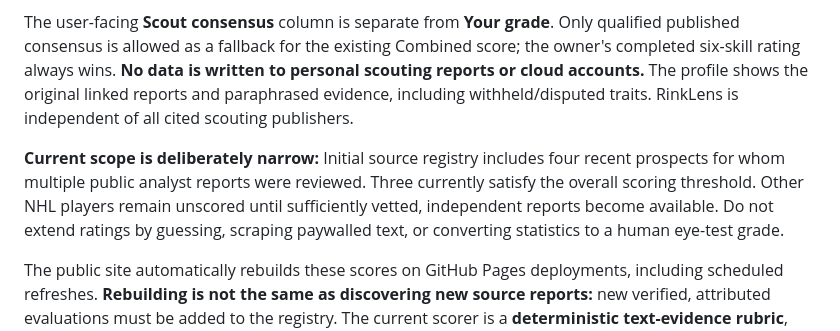
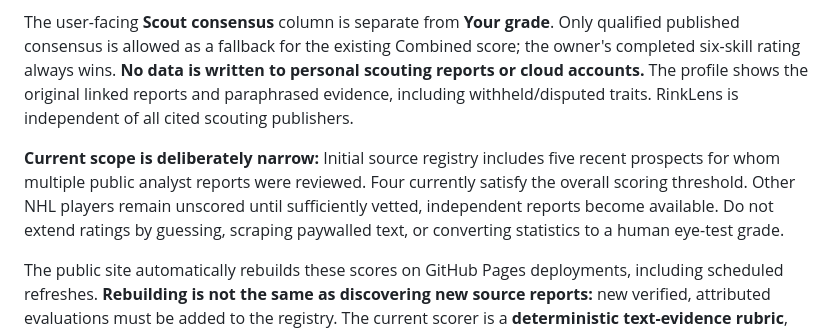
Before and after one commit to thickey262-dotcom/rinklens-nhl, a Markdown page: README.md, the part around the change. Drawn GitHub-style.

Commit message:
docs(scouting): update coverage after Matthew Schaefer source verification

```diff
--- a/README.md
+++ b/README.md
@@ -11,7 +11,7 @@ RinkLens can now display independent **published scouting assessments** alongsid
 
 The user-facing **Scout consensus** column is separate from **Your grade**. Only qualified published consensus is allowed as a fallback for the existing Combined score; the owner's completed six-skill rating always wins. **No data is written to personal scouting reports or cloud accounts.** The profile shows the original linked reports and paraphrased evidence, including withheld/disputed traits. RinkLens is independent of all cited scouting publishers.
 
-**Current scope is deliberately narrow:** Initial source registry includes four recent prospects for whom multiple public analyst reports were reviewed. Three currently satisfy the overall scoring threshold. Other NHL players remain unscored until sufficiently vetted, independent reports become available. Do not extend ratings by guessing, scraping paywalled text, or converting statistics to a human eye-test grade.
+**Current scope is deliberately narrow:** Initial source registry includes five recent prospects for whom multiple public analyst reports were reviewed. Four currently satisfy the overall scoring threshold. Other NHL players remain unscored until sufficiently vetted, independent reports become available. Do not extend ratings by guessing, scraping paywalled text, or converting statistics to a human eye-test grade.
 
 The public site automatically rebuilds these scores on GitHub Pages deployments, including scheduled refreshes. **Rebuilding is not the same as discovering new source reports:** new verified, attributed evaluations must be added to the registry. The current scorer is a **deterministic text-evidence rubric**, not a Gemini AI model; the Supabase Gemini key used for the retired Film Lab is **not** read by this pipeline. NHL EDGE skating measures and MoneyPuck data remain separately labeled statistics and are not silently turned into scouting opinions. Automated report discovery may be added through a separate supervised update workflow.
 
```
